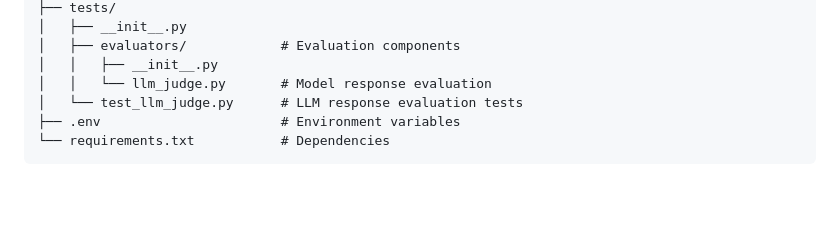
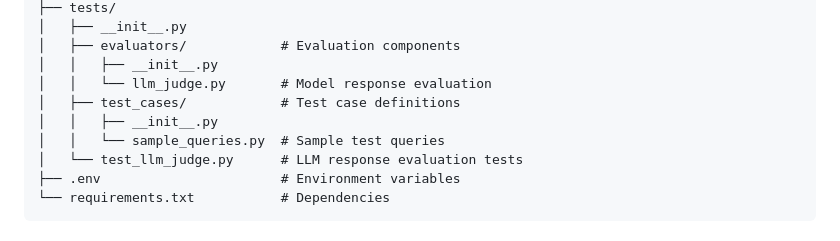
Before and after one commit to raccoon-42/student-affairs-chatbot, a Markdown page: README.md, the part around the change. Drawn GitHub-style; blank space fills up the shorter version.

Commit message:
Update project structure on README.md

```diff
--- a/README.md
+++ b/README.md
@@ -51,6 +51,9 @@ rag-chatbot/
 │   ├── evaluators/            # Evaluation components
 │   │   ├── __init__.py
 │   │   └── llm_judge.py       # Model response evaluation
+│   ├── test_cases/            # Test case definitions
+│   │   ├── __init__.py
+│   │   └── sample_queries.py  # Sample test queries
 │   └── test_llm_judge.py      # LLM response evaluation tests
 ├── .env                       # Environment variables
 └── requirements.txt           # Dependencies
```
